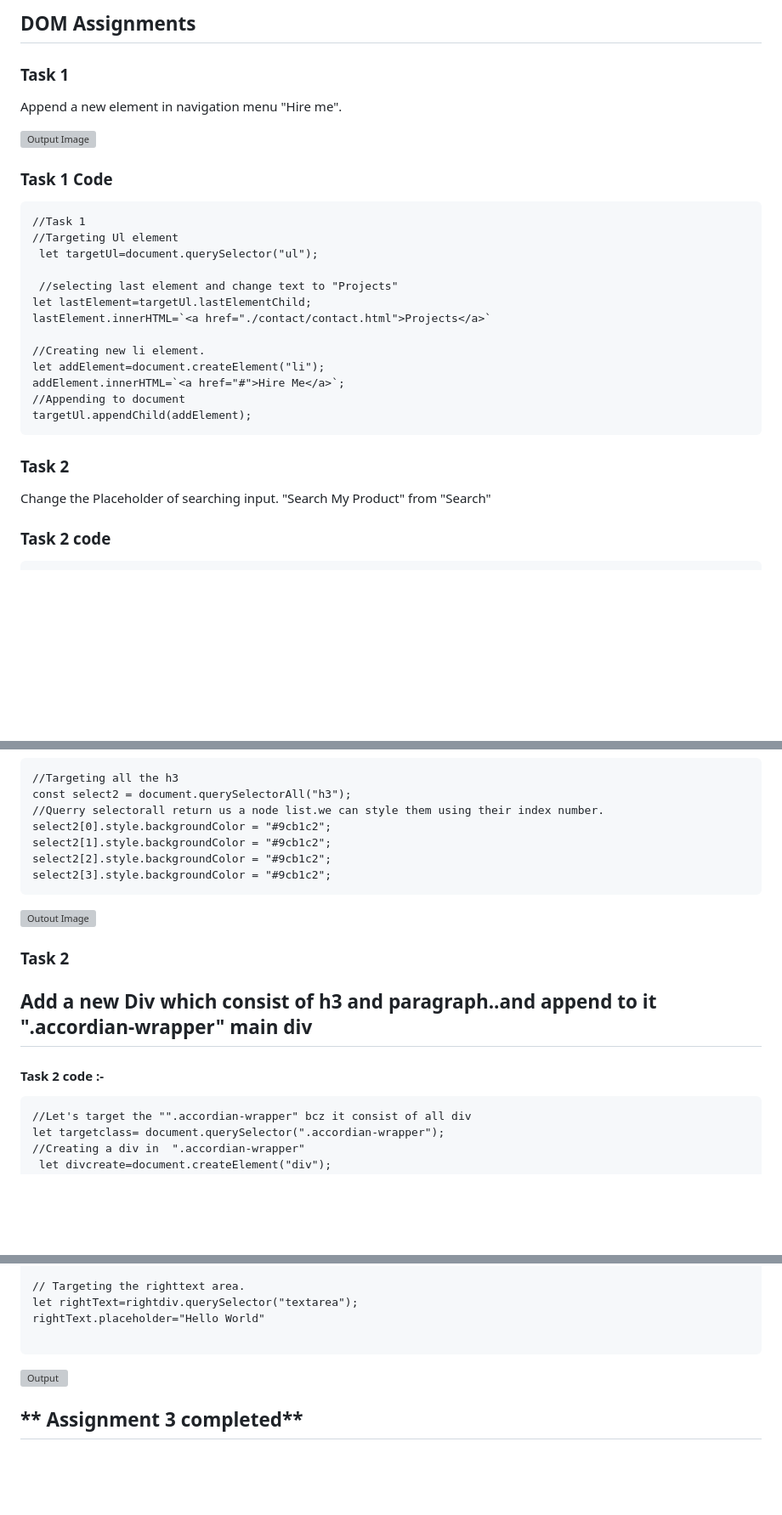
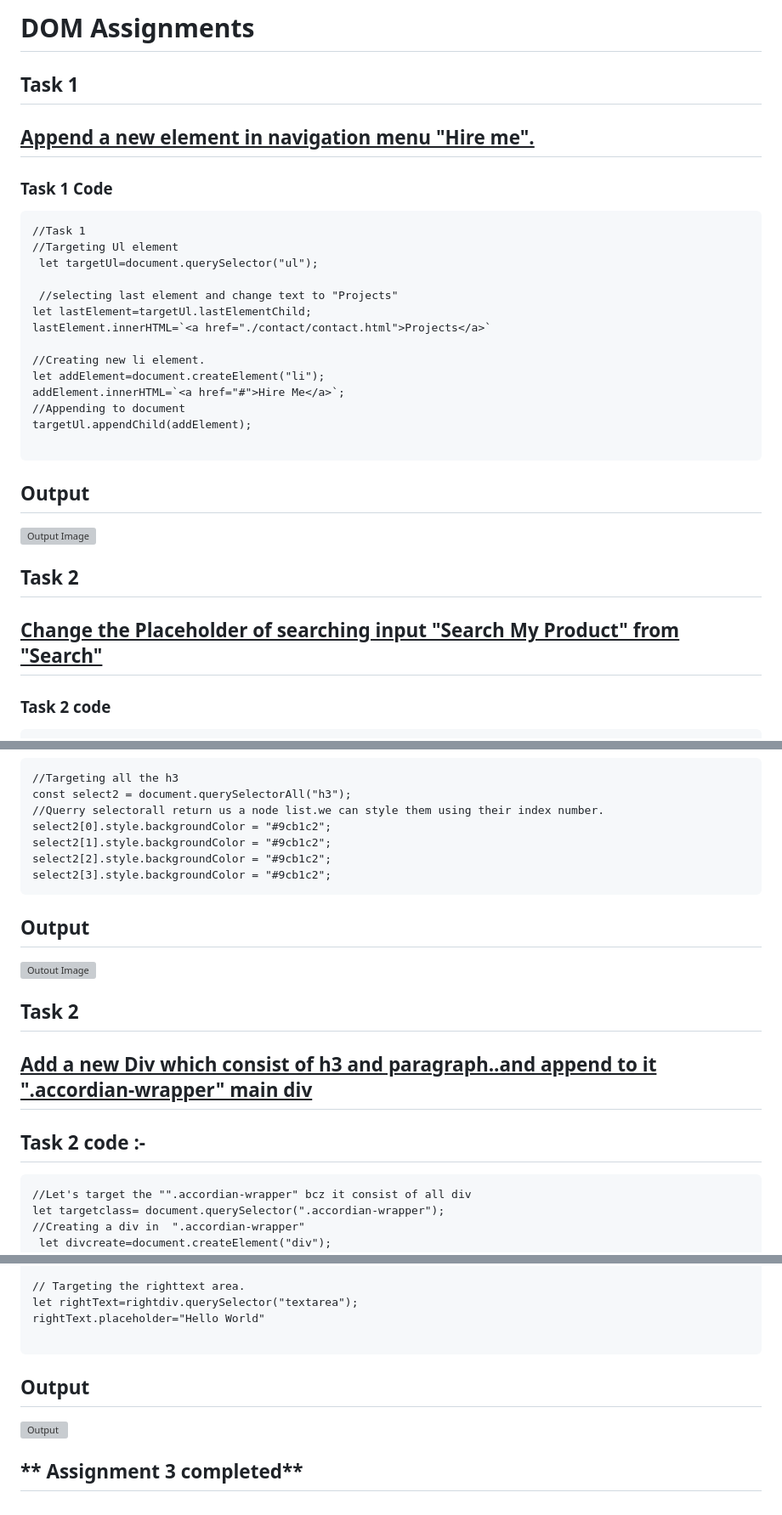
Before and after one commit to aashishthakurcodes/Javascript, a Markdown page: readme.md, 3 parts joined by grey strips. Shown at 85% size. Drawn GitHub-style; blank space fills up the shorter version; grey boxes are pictures that could not be loaded.

````diff
--- a/readme.md
+++ b/readme.md
@@ -1,9 +1,7 @@
-## DOM Assignments
+# DOM Assignments
 
-### Task  1
-Append a new element in navigation menu "Hire me".
-
-![Output Image](./Javascript_2.0_DOM_Assignment_Question/DOM%20Assignments%202.0%20Batch%20copy/DOM%20Assignment%202.0%201%2C2%2C3/Screenshot%202023-02-03%20120523.png)
+## Task  1
+## <u> Append a new element in navigation menu "Hire me".</u>
 
 ### Task 1 Code
 ```
@@ -20,11 +18,15 @@ let addElement=document.createElement("li");
 addElement.innerHTML=`<a href="#">Hire Me</a>`;
 //Appending to document
 targetUl.appendChild(addElement);
+
 ```
+## Output
 
-### Task 2
-Change the Placeholder of searching input.
-"Search My Product" from "Search"
+![Output Image](./Javascript_2.0_DOM_Assignment_Question/DOM%20Assignments%202.0%20Batch%20copy/DOM%20Assignment%202.0%201%2C2%2C3/Screenshot%202023-02-03%20120523.png)
+
+## Task 2
+## <u>Change the Placeholder of searching input "Search My Product" from "Search"</u>
+
 
 ### Task 2 code
 ```
@@ -121,12 +124,13 @@ select2[1].style.backgroundColor = "#9cb1c2";
 select2[2].style.backgroundColor = "#9cb1c2";
 select2[3].style.backgroundColor = "#9cb1c2";
 ```
+## Output
 ![Outout Image](./Javascript_2.0_DOM_Assignment_Question/DOM%20Assignments%202.0%20Batch%20copy/DOM%20Assignment%202.0%201%2C2%2C3/secondAssignmentImage/Screenshot%202023-02-05%20080305.png)
 
-### Task 2
-## Add a new Div which consist of h3 and paragraph..and append to it ".accordian-wrapper" main div
+##  Task 2
+## <u>Add a new Div which consist of h3 and paragraph..and append to it ".accordian-wrapper" main div </u>
 
-#### Task 2 code :-
+## Task 2 code :-
 ```
 //Let's target the "".accordian-wrapper" bcz it consist of all div
 let targetclass= document.querySelector(".accordian-wrapper");
@@ -204,8 +211,8 @@ let rightText=rightdiv.querySelector("textarea");
 rightText.placeholder="Hello World"
 
 ```
+## Output
 
 ![Output](./Javascript_2.0_DOM_Assignment_Question/DOM%20Assignments%202.0%20Batch%20copy/DOM%20Assignment%202.0%201%2C2%2C3/thirdAssignmentImage/Screenshot%202023-02-04%20121759.png)
 
-
 ## ** Assignment 3 completed**
````
Also changed, not shown: other parts of readme.md (+24 -20 lines).
